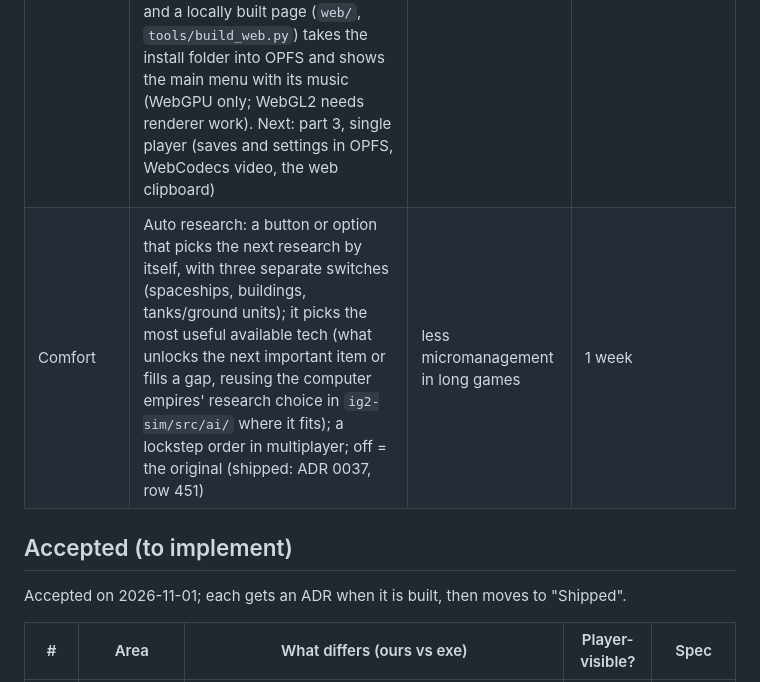
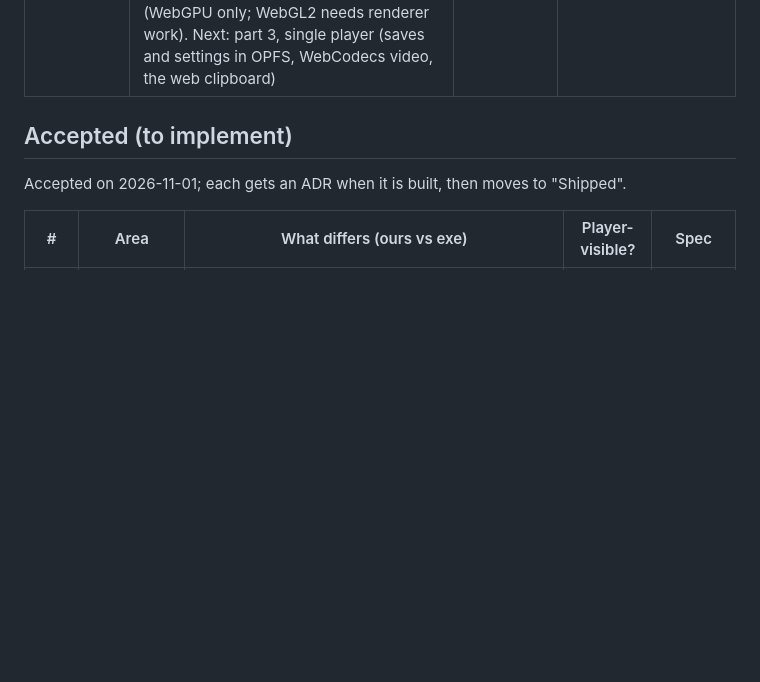
Before and after one commit to openIG2-org/openIG2, a Markdown page: docs/ENHANCEMENTS.md, the part around the change. Rendered like a GitHub page; blank space fills up the shorter version.

Commit message:
Docs: drop the shipped auto research idea row

```diff
--- a/docs/ENHANCEMENTS.md
+++ b/docs/ENHANCEMENTS.md
@@ -41,7 +41,6 @@ Grouped by area; sizes are rough guesses for one developer.
 | Modding | Mod support: a mods folder whose files override the install's, then rule tables and scripts that mods can change; shipped: file overrides and rule patches (ADR 0044, row 458); story scripts are replaced as whole files | new content and balance changes from players | weeks |
 | Content | **Decided: as mods only, through the rule-table patches (ADR 0044); the project makes none.** More races (rules, diplomacy lines, pictures) | more variety | months, plus art |
 | Platform | Play in the browser: open a URL, the main menu loads; the player picks their own install folder, the browser keeps the files (OPFS), the game data is never hosted. Work: a wasm32 build (wgpu WebGPU/WebGL2, winit, an async main loop), a virtual file layer for the install and the saves, WebAudio via cpal, videos through WebCodecs instead of openh264, the web clipboard instead of arboard; multiplayer over WebRTC or WebTransport through the rendezvous/relay service (ADR 0018). Part 1 done: `ig2-formats`, `ig2-rules` and `ig2-sim` build for wasm32 (install files behind `vfs::Files`, a CI check; ADR 0047 has the full plan). Part 2 done: the client builds for wasm32 and a locally built page (`web/`, `tools/build_web.py`) takes the install folder into OPFS and shows the main menu with its music (WebGPU only; WebGL2 needs renderer work). Next: part 3, single player (saves and settings in OPFS, WebCodecs video, the web clipboard) | no install step, plays anywhere | single player 2-3 weeks, multiplayer 2-4 more |
-| Comfort | Auto research: a button or option that picks the next research by itself, with three separate switches (spaceships, buildings, tanks/ground units); it picks the most useful available tech (what unlocks the next important item or fills a gap, reusing the computer empires' research choice in `ig2-sim/src/ai/` where it fits); a lockstep order in multiplayer; off = the original (shipped: ADR 0037, row 451) | less micromanagement in long games | 1 week |
 
 ## Accepted (to implement)
 
```
